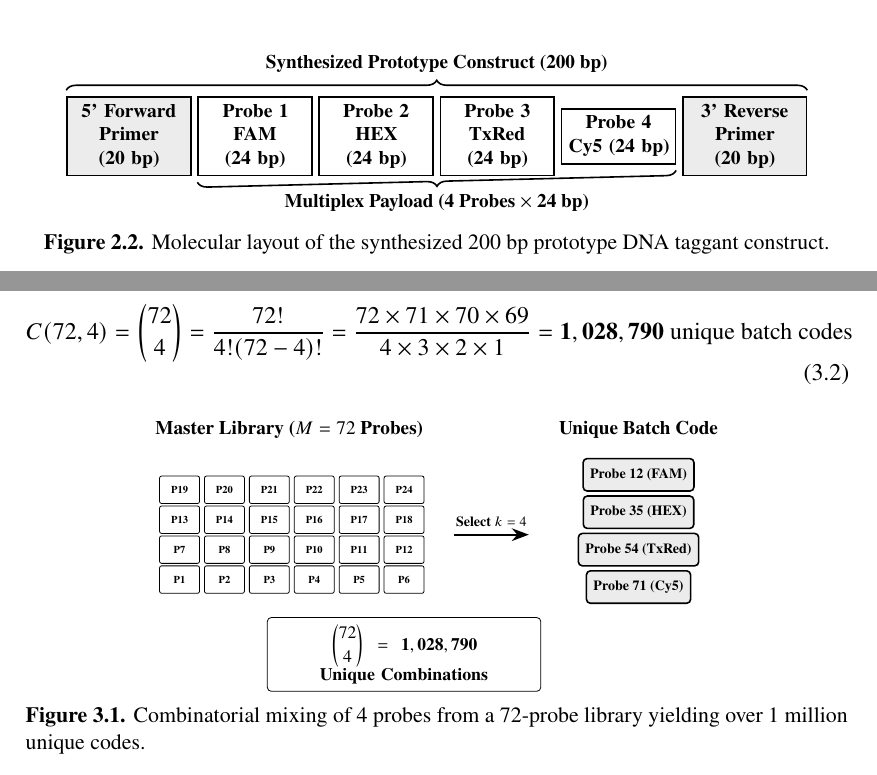
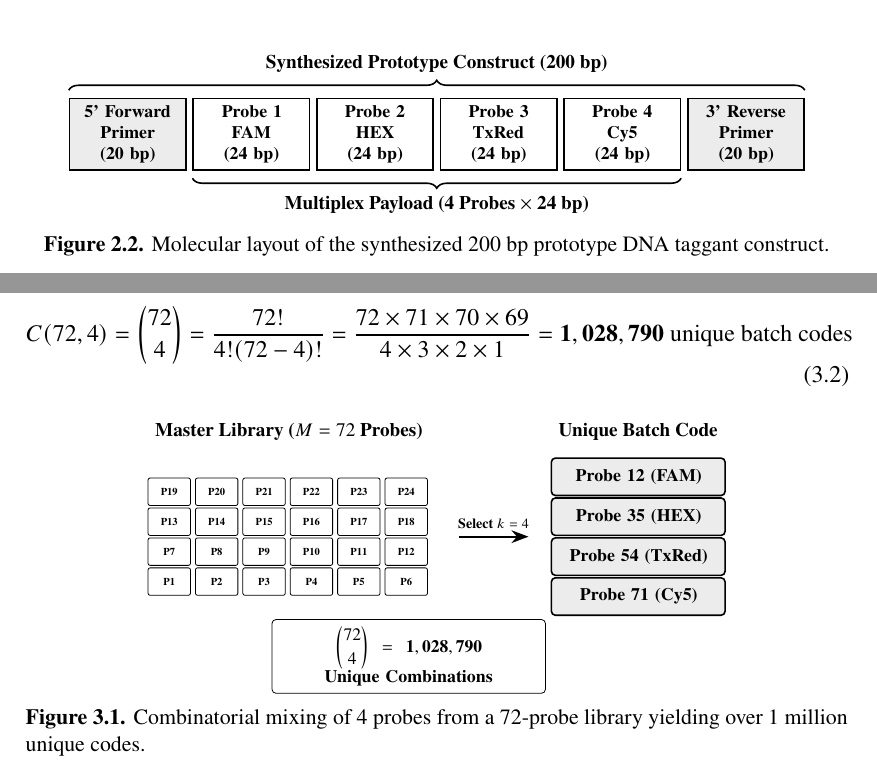
Before and after one commit to TahaYaseenButt/DNAx, a LaTeX thesis (Report/Main.tex, which reads Report/ch2.tex, Report/ch3.tex): two parts of pages 10 and 11 of 20, joined at a grey line, cut so that both start at the same text. Compiled offline with pdfLaTeX.

Commit message:
style: standardize all diagram box dimensions and text alignment to uniform width and height

```diff
--- a/Report/ch2.tex
+++ b/Report/ch2.tex
@@ -49,23 +49,32 @@ DNA constructs are designed through the custom software engine:
     \centering
     \begin{tikzpicture}[
         scale=0.88, transform shape,
-        basebox/.style={rectangle, draw=black, line width=0.8pt, minimum height=0.85cm, align=center, font=\small\bfseries},
-        primerbox/.style={basebox, fill=gray!15, text width=2.2cm},
-        probebox/.style={basebox, fill=white, text width=2.0cm}
+        boxstyle/.style={
+            rectangle,
+            draw=black,
+            line width=0.8pt,
+            minimum width=2.15cm,
+            text width=2.05cm,
+            minimum height=1.35cm,
+            align=center,
+            font=\footnotesize\bfseries
+        },
+        primerbox/.style={boxstyle, fill=gray!15},
+        probebox/.style={boxstyle, fill=white}
     ]
-        \node[primerbox] (fwd) at (0, 0) {5' Forward\\ Primer (20 bp)};
-        \node[probebox, right=0.12cm of fwd] (p1) {Probe 1\\ FAM (24 bp)};
-        \node[probebox, right=0.12cm of p1] (p2) {Probe 2\\ HEX (24 bp)};
-        \node[probebox, right=0.12cm of p2] (p3) {Probe 3\\ TxRed (24 bp)};
-        \node[probebox, right=0.12cm of p3] (p4) {Probe 4\\ Cy5 (24 bp)};
-        \node[primerbox, right=0.12cm of p4] (rev) {3' Reverse\\ Primer (20 bp)};
+        \node[primerbox] (fwd) at (0, 0) {5' Forward\\ Primer\\ (20 bp)};
+        \node[probebox, right=0.12cm of fwd] (p1) {Probe 1\\ FAM\\ (24 bp)};
+        \node[probebox, right=0.12cm of p1] (p2) {Probe 2\\ HEX\\ (24 bp)};
+        \node[probebox, right=0.12cm of p2] (p3) {Probe 3\\ TxRed\\ (24 bp)};
+        \node[probebox, right=0.12cm of p3] (p4) {Probe 4\\ Cy5\\ (24 bp)};
+        \node[primerbox, right=0.12cm of p4] (rev) {3' Reverse\\ Primer\\ (20 bp)};
 
         \draw[decorate, decoration={brace, amplitude=5pt, mirror}, line width=0.8pt, color=black]
-            ($(p1.south west)+(0,-0.12)$) -- ($(p4.south east)+(0,-0.12)$)
+            ($(p1.south west)+(0,-0.15)$) -- ($(p4.south east)+(0,-0.15)$)
             node[midway, below=6pt, font=\small\bfseries] {Multiplex Payload (4 Probes $\times$ 24 bp)};
 
         \draw[decorate, decoration={brace, amplitude=5pt}, line width=0.8pt, color=black]
-            ($(fwd.north west)+(0,0.12)$) -- ($(rev.north east)+(0,0.12)$)
+            ($(fwd.north west)+(0,0.15)$) -- ($(rev.north east)+(0,0.15)$)
             node[midway, above=6pt, font=\small\bfseries] {Synthesized Prototype Construct (200 bp)};
     \end{tikzpicture}
     \caption{Molecular layout of the synthesized 200~bp prototype DNA taggant construct.}
--- a/Report/ch3.tex
+++ b/Report/ch3.tex
@@ -20,31 +20,51 @@ In actual implementation, the central facility maintains a physical library of $
     \centering
     \begin{tikzpicture}[
         scale=0.88, transform shape,
-        block/.style={rectangle, rounded corners=1pt, draw=black, fill=white, font=\tiny\bfseries, minimum width=0.8cm, minimum height=0.55cm, align=center},
-        selblock/.style={rectangle, rounded corners=2pt, draw=black, fill=gray!15, line width=0.8pt, font=\scriptsize\bfseries, minimum width=1.8cm, minimum height=0.65cm, align=center}
+        block/.style={
+            rectangle,
+            rounded corners=1pt,
+            draw=black,
+            fill=white,
+            font=\tiny\bfseries,
+            minimum width=0.85cm,
+            minimum height=0.55cm,
+            align=center
+        },
+        selblock/.style={
+            rectangle,
+            rounded corners=2pt,
+            draw=black,
+            fill=gray!15,
+            line width=0.8pt,
+            font=\footnotesize\bfseries,
+            minimum width=3.4cm,
+            text width=3.2cm,
+            minimum height=0.75cm,
+            align=center
+        }
     ]
         % Library Block Matrix
-        \node[font=\small\bfseries\color{black}] at (2.2, 3.0) {Master Library ($M = 72$ Probes)};
+        \node[font=\small\bfseries\color{black}] at (2.4, 3.0) {Master Library ($M = 72$ Probes)};
 
         \foreach \x in {0,...,5} {
             \foreach \y in {0,...,3} {
                 \pgfmathtruncatemacro{\idx}{\y*6 + \x + 1}
-                \node[block] at (\x*0.9, \y*0.6) {P\idx};
+                \node[block] at (\x*0.95, \y*0.6) {P\idx};
             }
         }
 
         % Arrow to Selection
-        \draw[-{Stealth[length=3mm]}, line width=1.0pt, color=black] (5.5, 0.9) -- (7.0, 0.9)
+        \draw[-{Stealth[length=3mm]}, line width=1.0pt, color=black] (5.8, 0.9) -- (7.2, 0.9)
             node[midway, above, font=\scriptsize\bfseries] {Select $k=4$};
 
         % Selected Taggant
-        \node[font=\small\bfseries\color{black}] at (9.2, 3.0) {Unique Batch Code};
-        \node[selblock] (sb1) at (9.2, 2.1) {Probe 12 (FAM)};
-        \node[selblock] (sb2) at (9.2, 1.35) {Probe 35 (HEX)};
-        \node[selblock] (sb3) at (9.2, 0.6) {Probe 54 (TxRed)};
-        \node[selblock] (sb4) at (9.2, -0.15) {Probe 71 (Cy5)};
+        \node[font=\small\bfseries\color{black}] at (9.4, 3.0) {Unique Batch Code};
+        \node[selblock] (sb1) at (9.4, 2.1) {Probe 12 (FAM)};
+        \node[selblock] (sb2) at (9.4, 1.3) {Probe 35 (HEX)};
+        \node[selblock] (sb3) at (9.4, 0.5) {Probe 54 (TxRed)};
+        \node[selblock] (sb4) at (9.4, -0.3) {Probe 71 (Cy5)};
 
-        \node[rectangle, draw=black, fill=white, rounded corners=2pt, font=\footnotesize\bfseries, align=center, text width=5.2cm] at (4.5, -1.5) {
+        \node[rectangle, draw=black, fill=white, rounded corners=2pt, font=\footnotesize\bfseries, align=center, text width=5.2cm] at (4.8, -1.5) {
             $\displaystyle \binom{72}{4} = \mathbf{1,028,790}$\\
             Unique Combinations
         };
```
Also changed, not shown: Report/Main.pdf, 1 other file.
